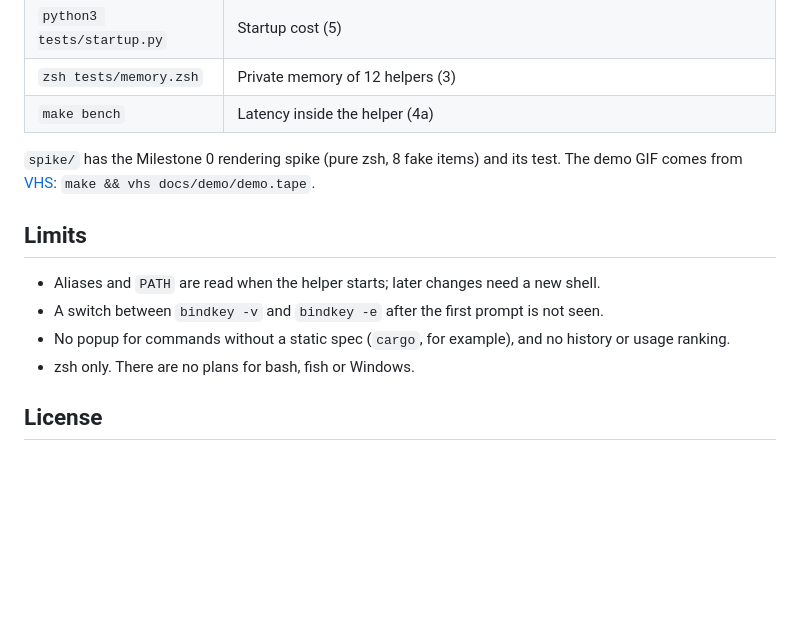
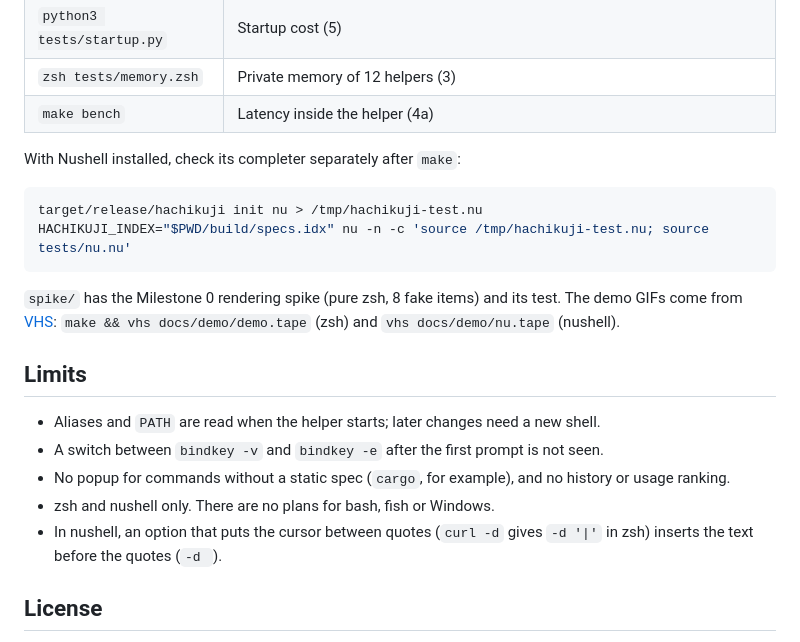
Before and after one commit to glpecile/hachikuji, a Markdown page: README.md, the part around one of its changes. GitHub-like rendering; blank space fills up the shorter version.

````diff
--- a/README.md
+++ b/README.md
@@ -206,14 +226,22 @@ git clone https://github.com/glpecile/hachikuji && cd hachikuji && make install
 | `zsh tests/memory.zsh` | Private memory of 12 helpers (3) |
 | `make bench` | Latency inside the helper (4a) |
 
-`spike/` has the Milestone 0 rendering spike (pure zsh, 8 fake items) and its test. The demo GIF comes from [VHS](https://github.com/charmbracelet/vhs): `make && vhs docs/demo/demo.tape`.
+With Nushell installed, check its completer separately after `make`:
+
+```sh
+target/release/hachikuji init nu > /tmp/hachikuji-test.nu
+HACHIKUJI_INDEX="$PWD/build/specs.idx" nu -n -c 'source /tmp/hachikuji-test.nu; source tests/nu.nu'
+```
+
+`spike/` has the Milestone 0 rendering spike (pure zsh, 8 fake items) and its test. The demo GIFs come from [VHS](https://github.com/charmbracelet/vhs): `make && vhs docs/demo/demo.tape` (zsh) and `vhs docs/demo/nu.tape` (nushell).
 
 ## Limits
 
 - Aliases and `PATH` are read when the helper starts; later changes need a new shell.
 - A switch between `bindkey -v` and `bindkey -e` after the first prompt is not seen.
 - No popup for commands without a static spec (`cargo`, for example), and no history or usage ranking.
-- zsh only. There are no plans for bash, fish or Windows.
+- zsh and nushell only. There are no plans for bash, fish or Windows.
+- In nushell, an option that puts the cursor between quotes (`curl -d` gives `-d '|'` in zsh) inserts the text before the quotes (`-d `).
 
 ## License
 
````
Also changed, not shown: other parts of README.md (+20 -0 lines), docs/MIGRATION.md (+1 -1 lines), docs/demo-nu.gif (added), 5 other files.
